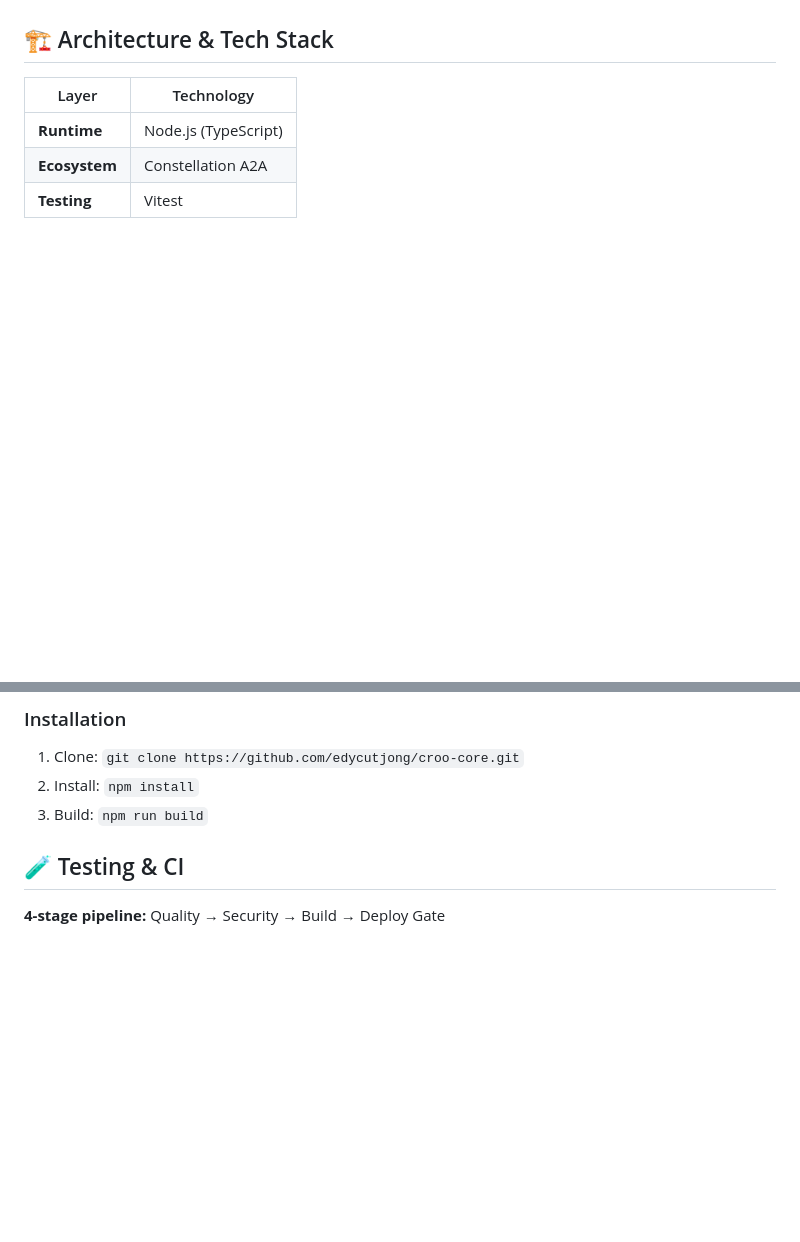
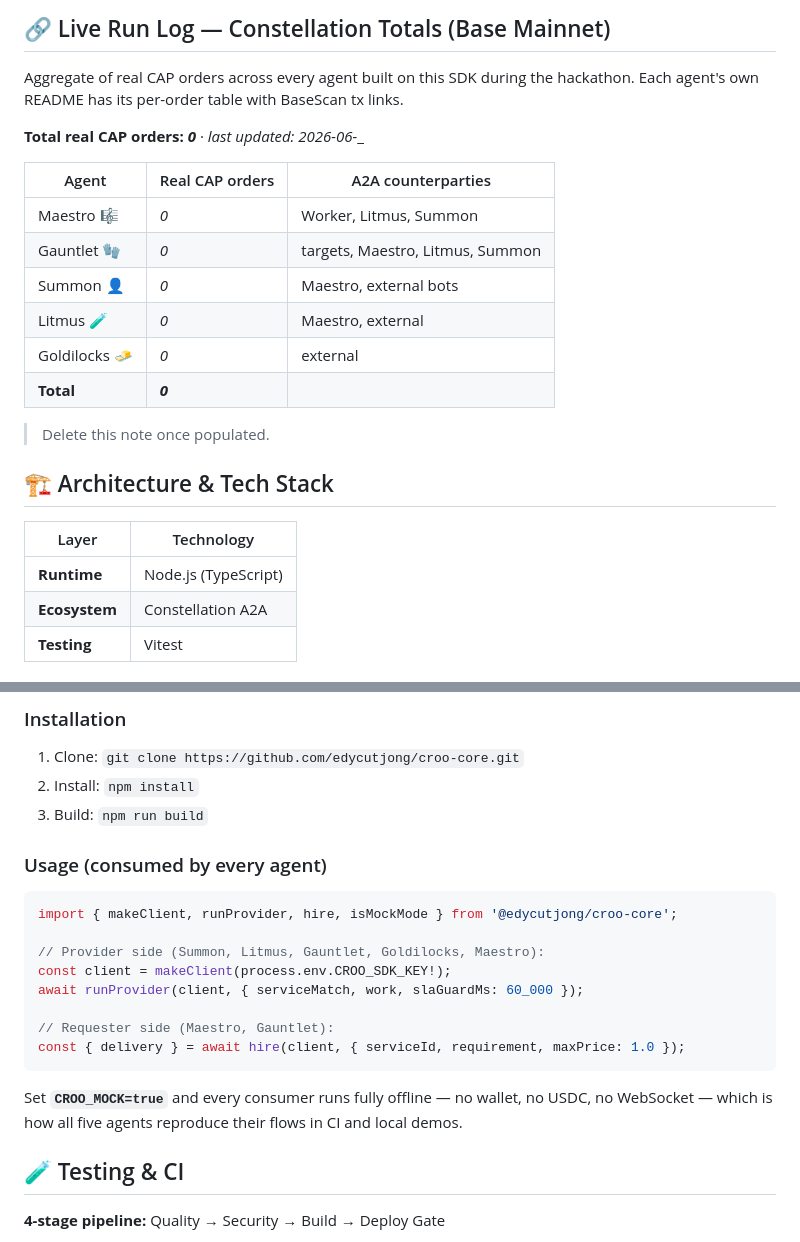
Before and after one commit to edycutjong/croo-core, a Markdown page: README.md, 2 parts joined by grey strips. Rendered like a GitHub page; blank space fills up the shorter version.

Commit message:
docs(core): 📝 update README architecture graph and live run log

````diff
--- a/README.md
+++ b/README.md
@@ -40,3 +62,20 @@ This core SDK powers a suite of 5 specialized reference agents that form a secur
+## 🔗 Live Run Log — Constellation Totals (Base Mainnet)
+
+Aggregate of real CAP orders across every agent built on this SDK during the hackathon. Each agent's own README has its per-order table with BaseScan tx links.
+
+**Total real CAP orders: _0_** · _last updated: 2026-06-__
+
+| Agent | Real CAP orders | A2A counterparties |
+|-------|-----------------|--------------------|
+| Maestro 🎼 | _0_ | Worker, Litmus, Summon |
+| Gauntlet 🧤 | _0_ | targets, Maestro, Litmus, Summon |
+| Summon 👤 | _0_ | Maestro, external bots |
+| Litmus 🧪 | _0_ | Maestro, external |
+| Goldilocks 🧈 | _0_ | external |
+| **Total** | **_0_** | |
+
+> Delete this note once populated.
+
 ## 🏗️ Architecture & Tech Stack
 
 | Layer | Technology |
@@ -55,6 +94,19 @@ This core SDK powers a suite of 5 specialized reference agents that form a secur
 1. Clone: `git clone https://github.com/edycutjong/croo-core.git`
 2. Install: `npm install`
 3. Build: `npm run build`
+
+### Usage (consumed by every agent)
+```ts
+import { makeClient, runProvider, hire, isMockMode } from '@edycutjong/croo-core';
+
+// Provider side (Summon, Litmus, Gauntlet, Goldilocks, Maestro):
+const client = makeClient(process.env.CROO_SDK_KEY!);
+await runProvider(client, { serviceMatch, work, slaGuardMs: 60_000 });
+
+// Requester side (Maestro, Gauntlet):
+const { delivery } = await hire(client, { serviceId, requirement, maxPrice: 1.0 });
+```
+Set **`CROO_MOCK=true`** and every consumer runs fully offline — no wallet, no USDC, no WebSocket — which is how all five agents reproduce their flows in CI and local demos.
 
 ## 🧪 Testing & CI
 
````
Also changed, not shown: other parts of README.md (+22 -0 lines).
